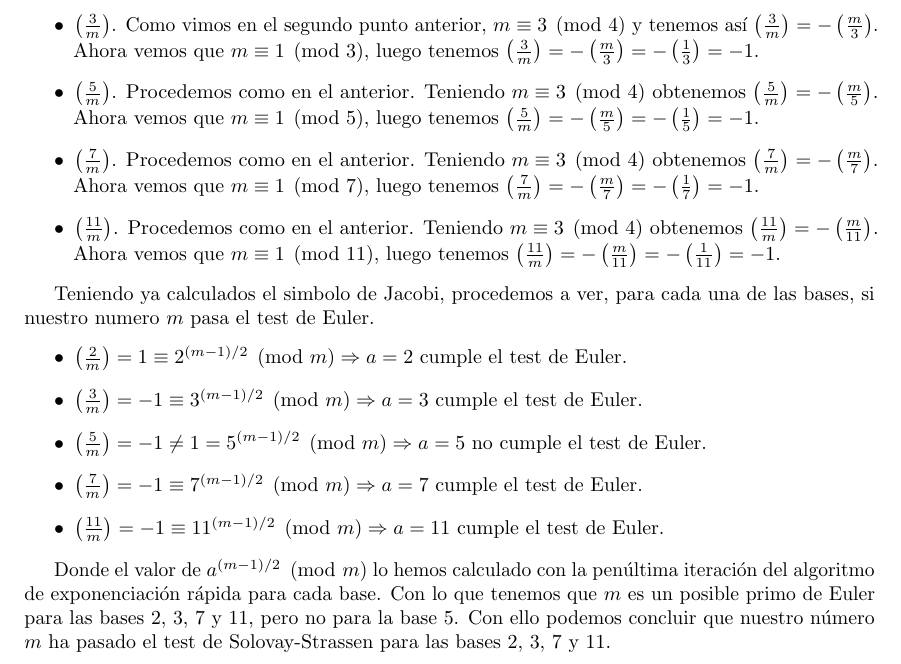
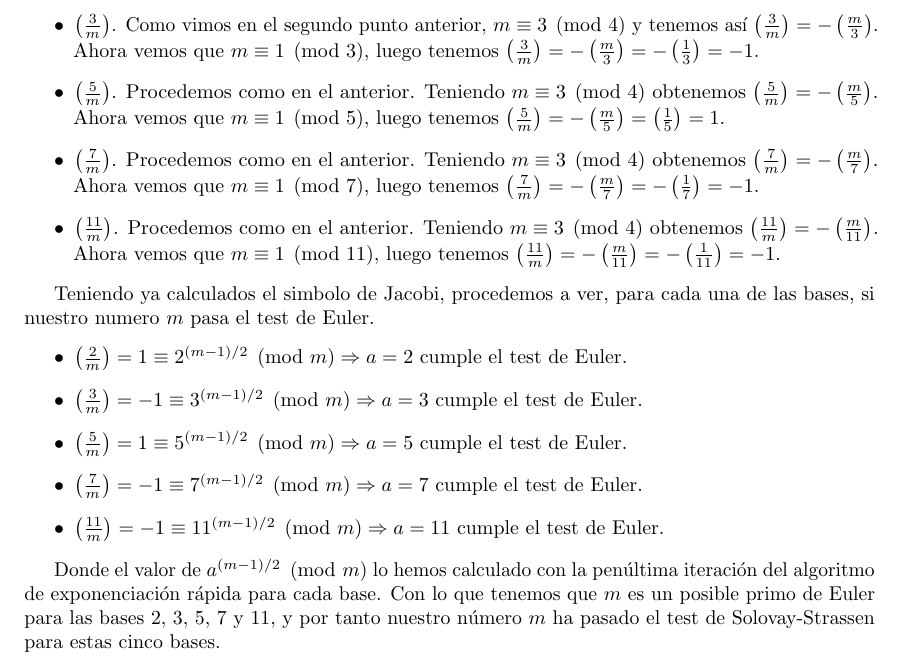
Before and after one commit to davidgc14/Teoria-de-Numeros, a LaTeX document (Ejercicio 3/Ejercicio03.tex): part of page 2 of 14, cut so that both start at the same text. Compiled offline with pdfLaTeX.

Commit message:
"Corrección" del error

```diff
--- a/Ejercicio 3/Ejercicio03.tex
+++ b/Ejercicio 3/Ejercicio03.tex
@@ -88,7 +88,7 @@
                         $\left(\frac{3}{m}\right) = -\left(\frac{m}{3}\right) = -\left(\frac{1}{3}\right) = -1$.
         \item[$\bullet$] $\left(\frac{5}{m}\right)$. Procedemos como en el anterior. Teniendo $m \equiv 3 \pmod{4}$ obtenemos
                         $\left(\frac{5}{m}\right) = -\left(\frac{m}{5}\right)$. Ahora vemos que $m \equiv 1 \pmod{5}$, luego tenemos
-                        $\left(\frac{5}{m}\right) = -\left(\frac{m}{5}\right) = -\left(\frac{1}{5}\right) = -1$.
+                        $\left(\frac{5}{m}\right) = -\left(\frac{m}{5}\right) = \left(\frac{1}{5}\right) = 1$.
         \item[$\bullet$] $\left(\frac{7}{m}\right)$. Procedemos como en el anterior. Teniendo $m \equiv 3 \pmod{4}$ obtenemos
                         $\left(\frac{7}{m}\right) = -\left(\frac{m}{7}\right)$. Ahora vemos que $m \equiv 1 \pmod{7}$, luego tenemos
                         $\left(\frac{7}{m}\right) = -\left(\frac{m}{7}\right) = -\left(\frac{1}{7}\right) = -1$.
@@ -101,14 +101,14 @@
     \begin{enumerate}
         \item[$\bullet$] $\left(\frac{2}{m}\right) = 1 \equiv 2^{(m-1)/2} \pmod{m} \Rightarrow a = 2 $ cumple el test de Euler.
         \item[$\bullet$] $\left(\frac{3}{m}\right) = -1 \equiv 3^{(m-1)/2} \pmod{m} \Rightarrow a = 3 $ cumple el test de Euler.
-        \item[$\bullet$] $\left(\frac{5}{m}\right) = -1 \neq 1 = 5^{(m-1)/2} \pmod{m} \Rightarrow a = 5 $ no cumple el test de Euler.
+        \item[$\bullet$] $\left(\frac{5}{m}\right) = 1 \equiv 5^{(m-1)/2} \pmod{m} \Rightarrow a = 5 $ cumple el test de Euler.
         \item[$\bullet$] $\left(\frac{7}{m}\right) = -1 \equiv 7^{(m-1)/2} \pmod{m} \Rightarrow a = 7 $ cumple el test de Euler.
         \item[$\bullet$] $\left(\frac{11}{m}\right) = -1 \equiv 11^{(m-1)/2} \pmod{m} \Rightarrow a = 11 $ cumple el test de Euler.
     \end{enumerate}
 
     Donde el valor de $a^{(m-1)/2} \pmod{m}$ lo hemos calculado con la penúltima iteración del algoritmo de exponenciación rápida para cada base.
-    Con lo que tenemos que $m$ es un posible primo de Euler para las bases 2, 3, 7 y 11, pero no para la base 5.
-    Con ello podemos concluir que nuestro número $m$ ha pasado el test de Solovay-Strassen para las bases 2, 3, 7 y 11.
+    Con lo que tenemos que $m$ es un posible primo de Euler para las bases 2, 3, 5, 7 y 11, y por tanto nuestro número $m$ ha pasado el test de
+    Solovay-Strassen para estas cinco bases.
 
 
 
```
Also changed, not shown: Ejercicio 3/Ejercicio03.pdf, 3 other files.
